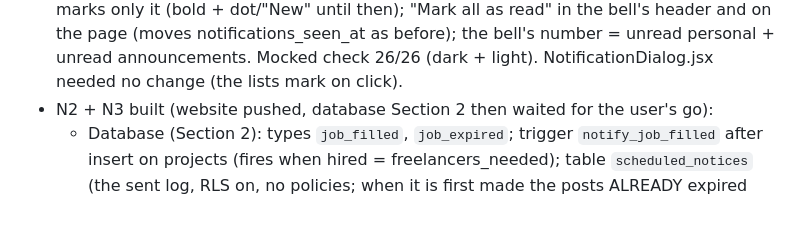
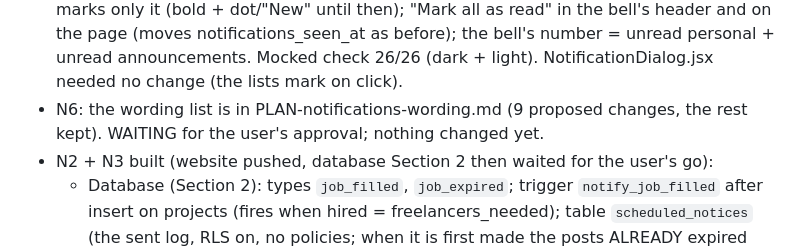
Before and after one commit to CodeniParengVenjy/Phil-Freela, a Markdown page: PLAN-notifications.md, the part around the change. Drawn GitHub-style; blank space fills up the shorter version.

```diff
--- a/PLAN-notifications.md
+++ b/PLAN-notifications.md
@@ -192,6 +192,8 @@ files; if N1 needs something there, send that session a message (ListAgents, Sen
   item marks only it (bold + dot/"New" until then); "Mark all as read" in the bell's header and on the page
   (moves notifications_seen_at as before); the bell's number = unread personal + unread announcements.
   Mocked check 26/26 (dark + light). NotificationDialog.jsx needed no change (the lists mark on click).
+- N6: the wording list is in PLAN-notifications-wording.md (9 proposed changes, the rest kept). WAITING
+  for the user's approval; nothing changed yet.
 - N2 + N3 built (website pushed, database Section 2 then waited for the user's go):
   - Database (Section 2): types `job_filled`, `job_expired`; trigger `notify_job_filled` after insert on
     projects (fires when hired = freelancers_needed); table `scheduled_notices` (the sent log, RLS on, no
```
Also changed, not shown: PLAN-notifications-wording.md (added, +67 -0 lines).
